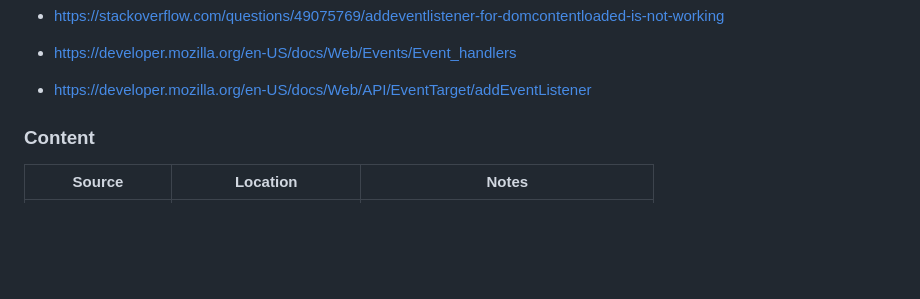
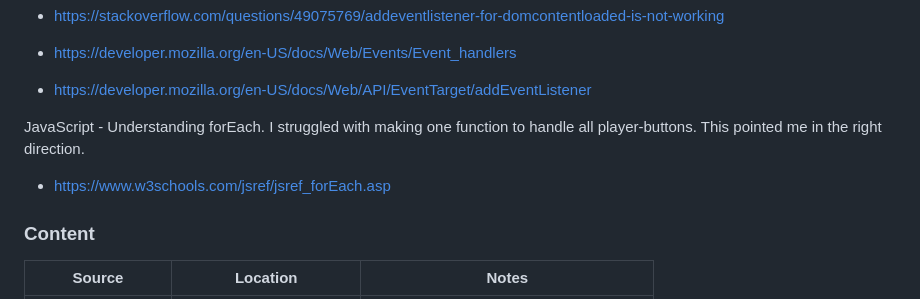
Before and after one commit to zakenaio/Lizard-Spock-ci-2023-fsd-p2-js, a Markdown page: README.md, the part around the change. Drawn GitHub-style; blank space fills up the shorter version.

Commit message:
Add link to forEach source

```diff
--- a/README.md
+++ b/README.md
@@ -166,6 +166,10 @@ JavaScript sources I have used.
 
 - https://developer.mozilla.org/en-US/docs/Web/API/EventTarget/addEventListener
 
+JavaScript - Understanding forEach.
+I struggled with making one function to handle all player-buttons. This pointed me in the right direction.
+- https://www.w3schools.com/jsref/jsref_forEach.asp
+
 
 ### Content
 
```
